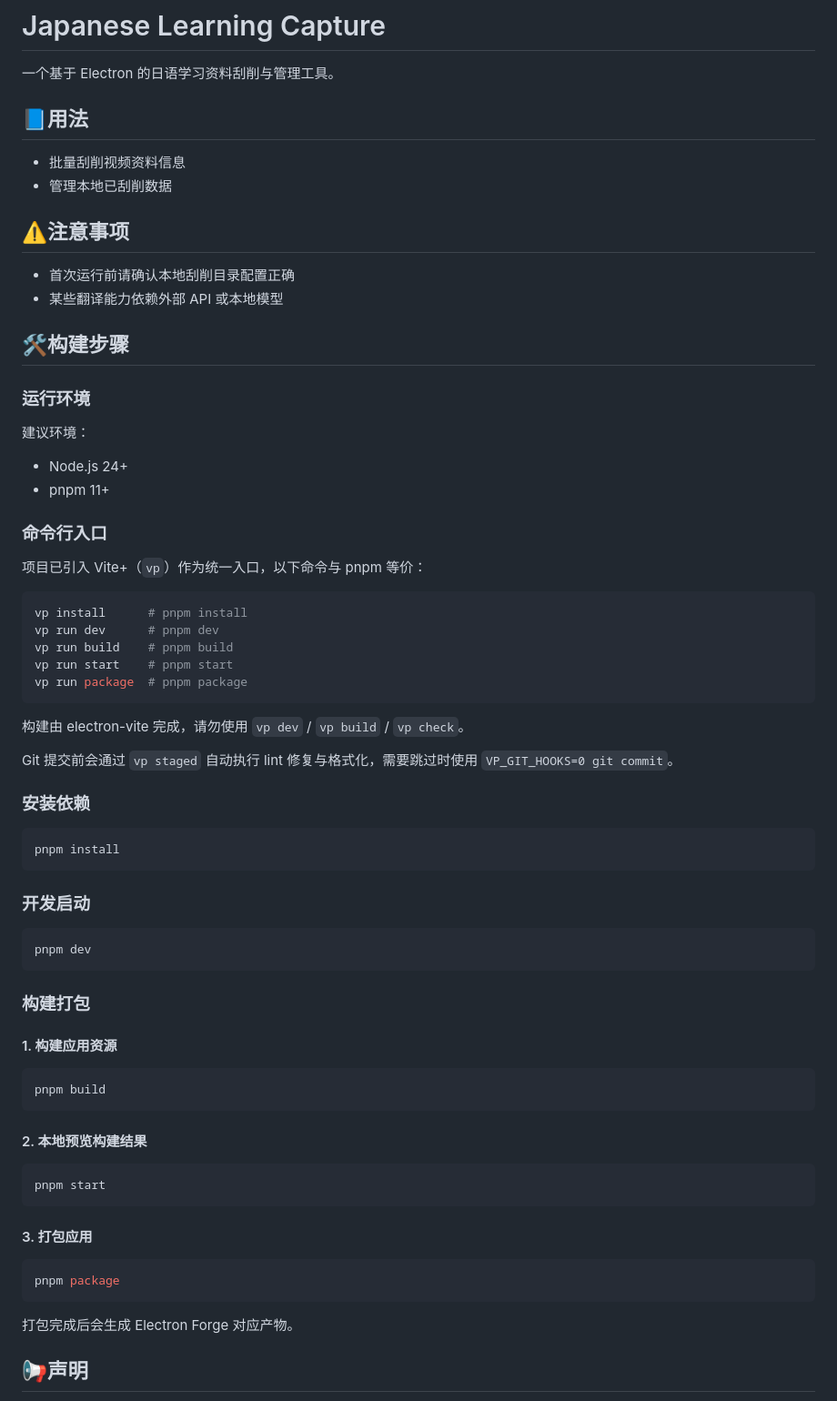
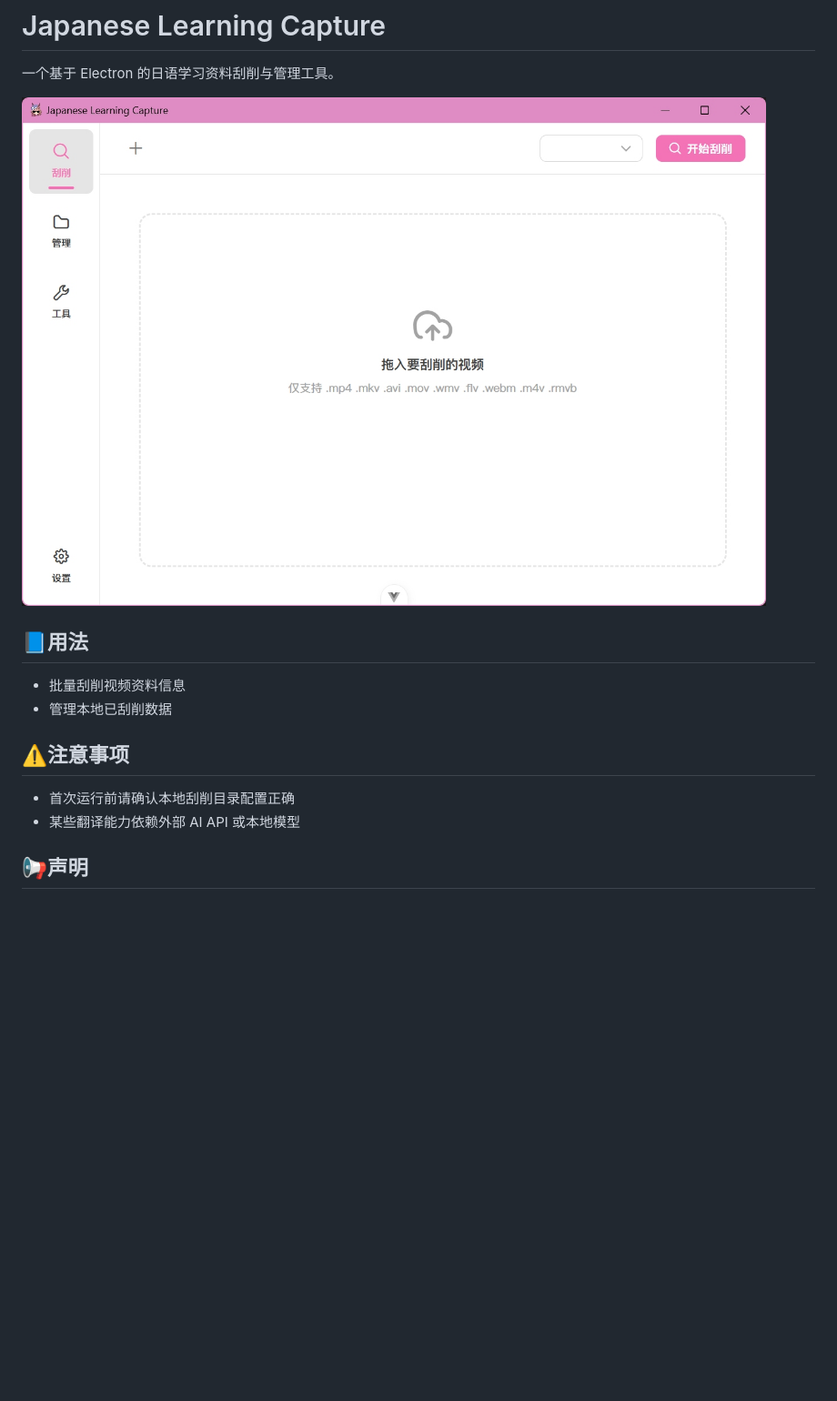
Before and after one commit to yoyokity/JapaneseLearning-Capture, a Markdown page: README.md, the part around the change. Shown at 91% size. Rendered like a GitHub page; pictures changed too: resources/preview.jpg (added); blank space fills up the shorter version.

Commit message:
📝 docs(readme): 精简为软件用法介绍并添加界面预览图
- 移除构建、开发与命令行相关说明，仅保留简介、用法、注意事项与声明
- 新增 resources/preview.jpg 并在 README 首页展示

````diff
--- a/README.md
+++ b/README.md
@@ -1,6 +1,8 @@
 # Japanese Learning Capture
 
 一个基于 Electron 的日语学习资料刮削与管理工具。
+
+![预览](./resources/preview.jpg)
 
 ## 📘用法
 
@@ -10,66 +12,7 @@
 ## ⚠️注意事项
 
 - 首次运行前请确认本地刮削目录配置正确
-- 某些翻译能力依赖外部 API 或本地模型
-
-## 🛠️构建步骤
-
-### 运行环境
-
-建议环境：
-
-- Node.js 24+
-- pnpm 11+
-
-### 命令行入口
-
-项目已引入 Vite+（`vp`）作为统一入口，以下命令与 pnpm 等价：
-
-```bash
-vp install      # pnpm install
-vp run dev      # pnpm dev
-vp run build    # pnpm build
-vp run start    # pnpm start
-vp run package  # pnpm package
-```
-
-构建由 electron-vite 完成，请勿使用 `vp dev` / `vp build` / `vp check`。
-
-Git 提交前会通过 `vp staged` 自动执行 lint 修复与格式化，需要跳过时使用 `VP_GIT_HOOKS=0 git commit`。
-
-### 安装依赖
-
-```bash
-pnpm install
-```
-
-### 开发启动
-
-```bash
-pnpm dev
-```
-
-### 构建打包
-
-#### 1. 构建应用资源
-
-```bash
-pnpm build
-```
-
-#### 2. 本地预览构建结果
-
-```bash
-pnpm start
-```
-
-#### 3. 打包应用
-
-```bash
-pnpm package
-```
-
-打包完成后会生成 Electron Forge 对应产物。
+- 某些翻译能力依赖外部 AI API 或本地模型
 
 ## 📢声明
 
````
